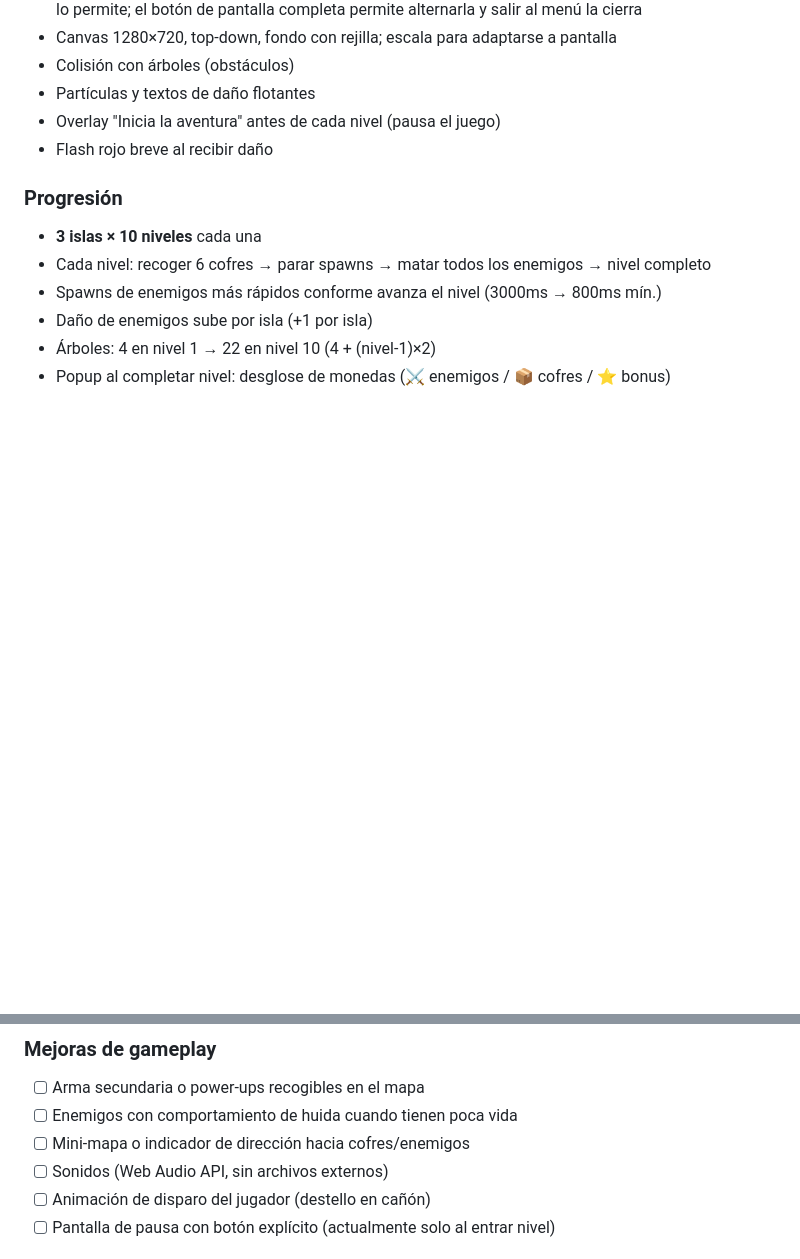
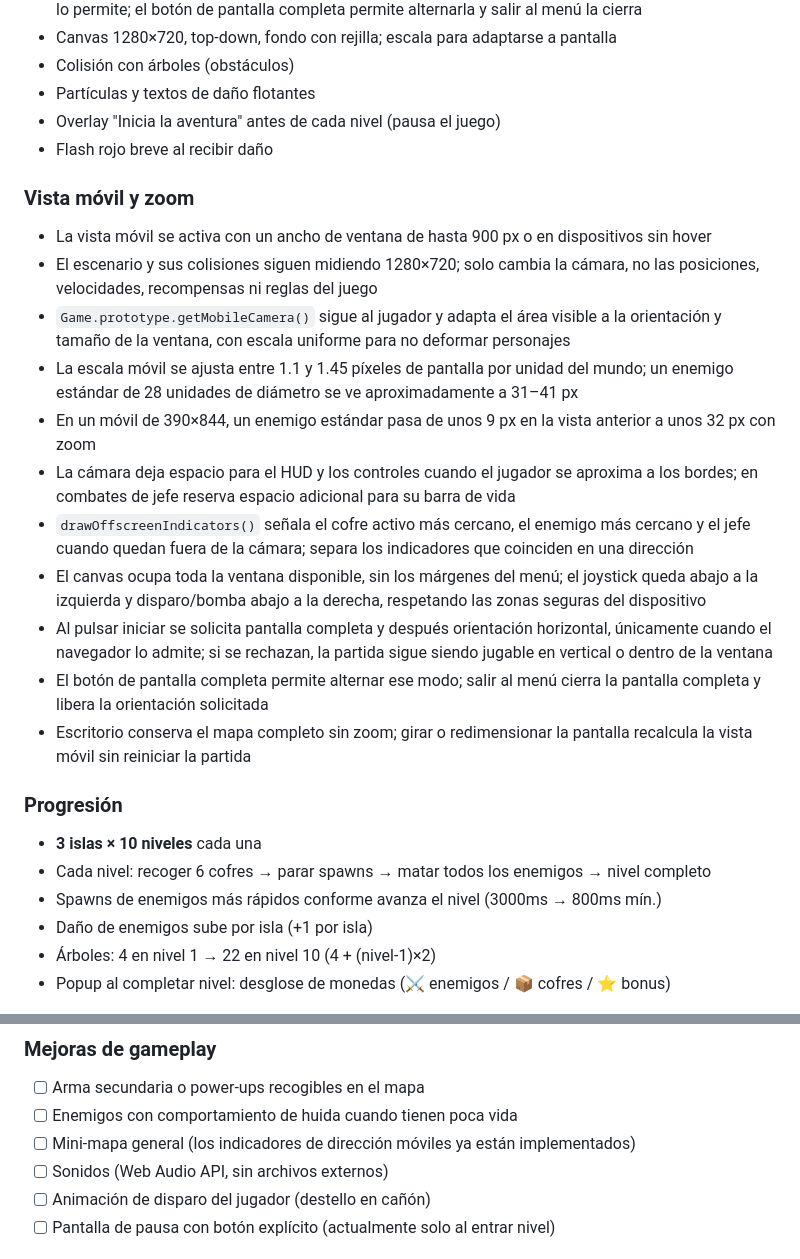
Before and after one commit to cinedine-gif/TheAdventure, a Markdown page: rules_the_adventure.md, 2 parts joined by grey strips. GitHub-like rendering; blank space fills up the shorter version.

```diff
--- a/rules_the_adventure.md
+++ b/rules_the_adventure.md
@@ -30,6 +30,19 @@ Abrir directamente en el navegador haciendo doble clic.
 - Partículas y textos de daño flotantes
 - Overlay "Inicia la aventura" antes de cada nivel (pausa el juego)
 - Flash rojo breve al recibir daño
+
+### Vista móvil y zoom
+- La vista móvil se activa con un ancho de ventana de hasta 900 px o en dispositivos sin hover
+- El escenario y sus colisiones siguen midiendo 1280×720; solo cambia la cámara, no las posiciones, velocidades, recompensas ni reglas del juego
+- `Game.prototype.getMobileCamera()` sigue al jugador y adapta el área visible a la orientación y tamaño de la ventana, con escala uniforme para no deformar personajes
+- La escala móvil se ajusta entre 1.1 y 1.45 píxeles de pantalla por unidad del mundo; un enemigo estándar de 28 unidades de diámetro se ve aproximadamente a 31–41 px
+- En un móvil de 390×844, un enemigo estándar pasa de unos 9 px en la vista anterior a unos 32 px con zoom
+- La cámara deja espacio para el HUD y los controles cuando el jugador se aproxima a los bordes; en combates de jefe reserva espacio adicional para su barra de vida
+- `drawOffscreenIndicators()` señala el cofre activo más cercano, el enemigo más cercano y el jefe cuando quedan fuera de la cámara; separa los indicadores que coinciden en una dirección
+- El canvas ocupa toda la ventana disponible, sin los márgenes del menú; el joystick queda abajo a la izquierda y disparo/bomba abajo a la derecha, respetando las zonas seguras del dispositivo
+- Al pulsar iniciar se solicita pantalla completa y después orientación horizontal, únicamente cuando el navegador lo admite; si se rechazan, la partida sigue siendo jugable en vertical o dentro de la ventana
+- El botón de pantalla completa permite alternar ese modo; salir al menú cierra la pantalla completa y libera la orientación solicitada
+- Escritorio conserva el mapa completo sin zoom; girar o redimensionar la pantalla recalcula la vista móvil sin reiniciar la partida
 
 ### Progresión
 - **3 islas × 10 niveles** cada una
@@ -110,7 +138,7 @@ Abrir directamente en el navegador haciendo doble clic.
 ### Mejoras de gameplay
 - [ ] Arma secundaria o power-ups recogibles en el mapa
 - [ ] Enemigos con comportamiento de huida cuando tienen poca vida
-- [ ] Mini-mapa o indicador de dirección hacia cofres/enemigos
+- [ ] Mini-mapa general (los indicadores de dirección móviles ya están implementados)
 - [ ] Sonidos (Web Audio API, sin archivos externos)
 - [ ] Animación de disparo del jugador (destello en cañón)
 - [ ] Pantalla de pausa con botón explícito (actualmente solo al entrar nivel)
```
Also changed, not shown: other parts of rules_the_adventure.md (+16 -1 lines).
